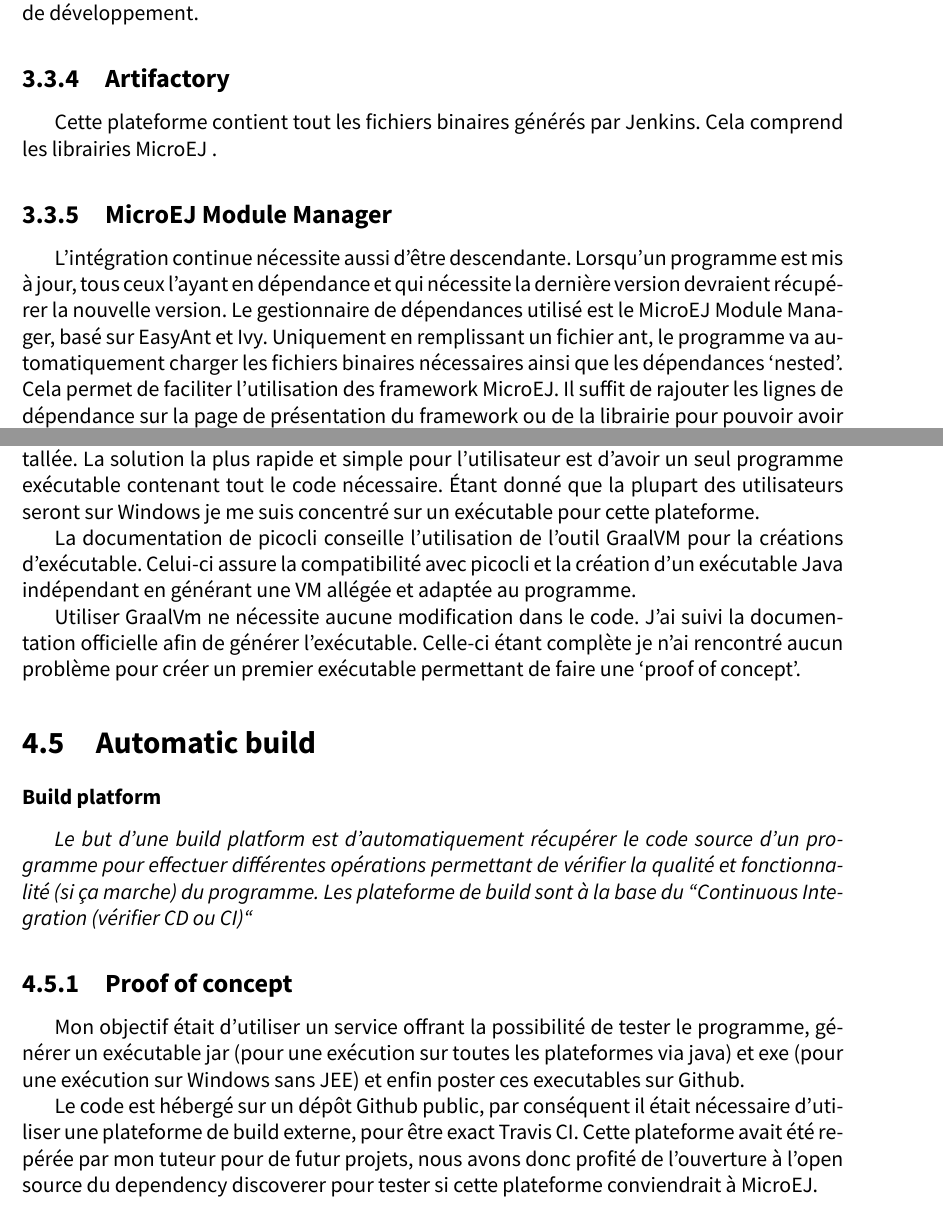
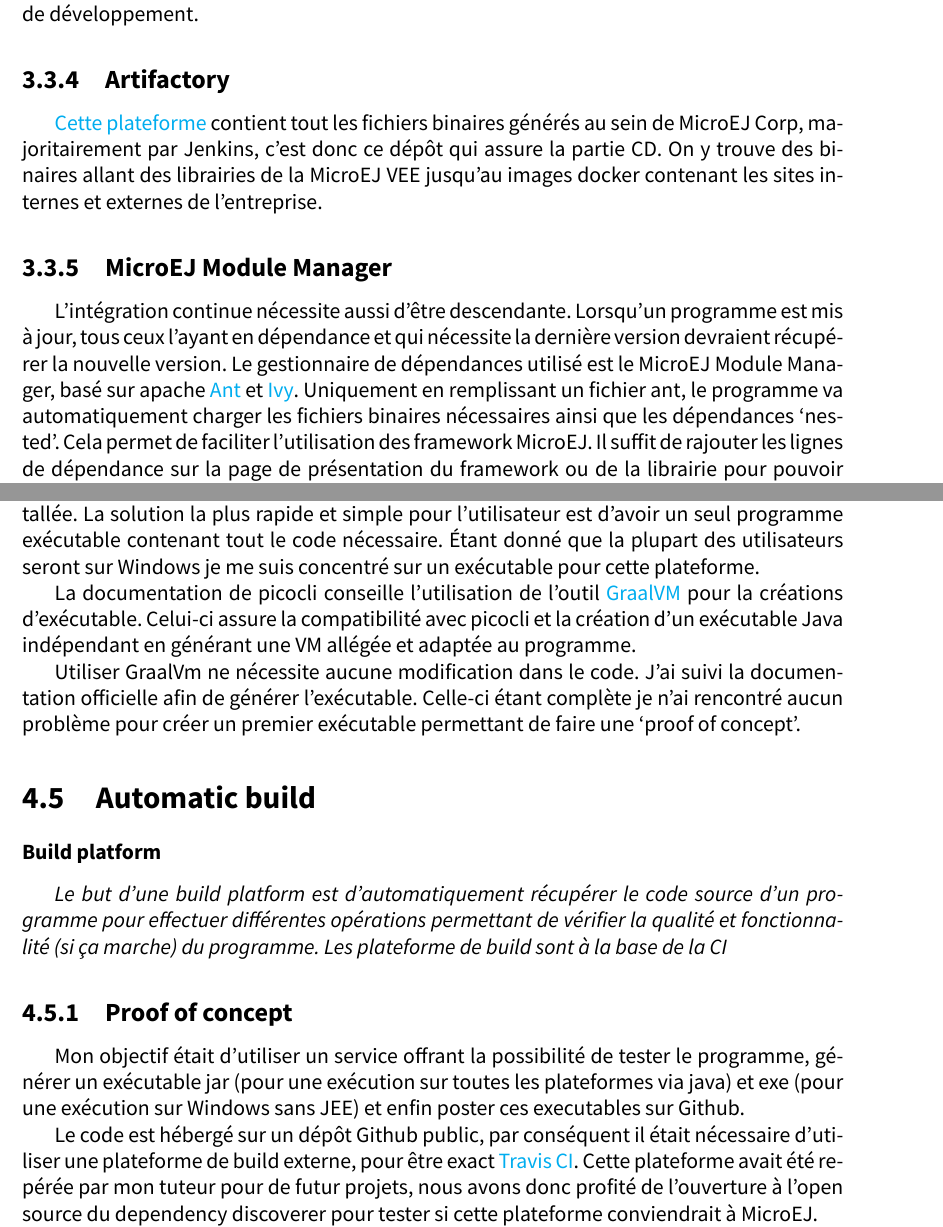
Before and after one commit to tboue/CRStageIngenieur, a LaTeX thesis (rapport.tex): two parts of pages 11 and 21 of 40, joined at a grey line, cut so that both start at the same text. Compiled offline with XeLaTeX.

Commit message:
more links

```diff
--- a/rapport.tex
+++ b/rapport.tex
@@ -292,15 +292,15 @@
 
 \subsection{Jenkins}
 
-Jenkins est une plateforme permettant une intégration continue (CI) . Le principe de l’intégration continue est que toute nouvelle version d’un programme doit être testé avant d’être posté. Il est difficile d' effectuer ces tests manuellement, dans les mêmes conditions et sans en oublier. La solution utilisée est un serveur qui va automatiquement charger le code modifié pour effectuer tout les tests nécessaires. La divisions par types de branches sur Git permet une synergie intéressante avec Jenkins. Des opérations différentes sont effectuées suivant le type de branche, effectuant des test de plus en plus complet au fur et à mesure que la branche se rapproche d'une publication. Il est aussi possible de lancer un build pour une branche personnelle et de s’assurer de la fonctionnalité du code tout au long du processus de développement.
+\href{https://www.jenkins.io/}{Jenkins} est une plateforme permettant une intégration continue (CI) . Le principe de l’intégration continue est que toute nouvelle version d’un programme doit être testé avant d’être posté. Il est difficile d' effectuer ces tests manuellement, dans les mêmes conditions et sans en oublier. La solution utilisée est un serveur qui va automatiquement charger le code modifié pour effectuer tout les tests nécessaires. La divisions par types de branches sur Git permet une synergie intéressante avec Jenkins. Des opérations différentes sont effectuées suivant le type de branche, effectuant des test de plus en plus complet au fur et à mesure que la branche se rapproche d'une publication. Il est aussi possible de lancer un build pour une branche personnelle et de s’assurer de la fonctionnalité du code tout au long du processus de développement.
 
 \subsection{Artifactory}
 
-Cette plateforme contient tout les fichiers binaires générés par Jenkins. Cela comprend les librairies MicroEJ .
+\href{https://www.jfrog.com/}{Cette plateforme} contient tout les fichiers binaires générés au sein de MicroEJ Corp, majoritairement par Jenkins, c'est donc ce dépôt qui assure la partie CD. On y trouve des binaires allant des librairies de la MicroEJ VEE jusqu'au images docker contenant les sites internes et externes de l'entreprise.
 
 \subsection{MicroEJ Module Manager}
 L’intégration continue nécessite aussi d'être descendante. Lorsqu'un programme est mis à jour, tous ceux l'ayant en dépendance et qui nécessite la dernière version devraient récupérer la nouvelle version.
-Le gestionnaire de dépendances utilisé est le MicroEJ Module Manager, basé sur EasyAnt et Ivy. Uniquement en remplissant un fichier ant, le programme va automatiquement charger les fichiers binaires nécessaires ainsi que les dépendances ‘nested’. Cela permet de faciliter l’utilisation des framework MicroEJ. Il suffit de rajouter les lignes de dépendance sur la page de présentation du framework ou de la librairie pour pouvoir avoir toutes les librairies nécessaires. Les fichiers sont chargés depuis Artifactory.
+Le gestionnaire de dépendances utilisé est le MicroEJ Module Manager, basé sur apache \href{https://ant.apache.org/}{Ant} et \href{https://ant.apache.org/ivy/}{Ivy}. Uniquement en remplissant un fichier ant, le programme va automatiquement charger les fichiers binaires nécessaires ainsi que les dépendances ‘nested’. Cela permet de faciliter l’utilisation des framework MicroEJ. Il suffit de rajouter les lignes de dépendance sur la page de présentation du framework ou de la librairie pour pouvoir avoir toutes les librairies nécessaires. Les fichiers sont chargés depuis Artifactory.
 
 \begin{center}
 \includegraphics[width=.8\textwidth]{./ressources/schemas/mmm_flow.png}
@@ -561,7 +561,7 @@
 
 Les programmes Java nécéssitent d’être executés par une machine virtuelle java. Ce programme est lancé avec le dependency discoverer et va énormément ralentir le lancement. De plus utiliser le dependency discoverer nécessite d’avoir la machine virtuelle Java d’installée. La solution la plus rapide et simple pour l’utilisateur est d’avoir un seul programme exécutable contenant tout le code nécessaire. Étant donné que la plupart des utilisateurs seront sur Windows je me suis concentré sur un exécutable pour cette plateforme.
 
-La documentation de picocli conseille l’utilisation de l’outil GraalVM pour la créations d’exécutable. Celui-ci assure la compatibilité avec picocli et la création d’un exécutable Java indépendant en générant une VM allégée et adaptée au programme.
+La documentation de picocli conseille l’utilisation de l’outil \href{https://www.graalvm.org/}{GraalVM} pour la créations d’exécutable. Celui-ci assure la compatibilité avec picocli et la création d’un exécutable Java indépendant en générant une VM allégée et adaptée au programme.
 
 Utiliser GraalVm ne nécessite aucune modification dans le code. J’ai suivi la documentation officielle afin de générer l’exécutable. Celle-ci étant complète je n’ai rencontré aucun problème pour créer un premier exécutable permettant de faire une ‘proof of concept’.
 
@@ -570,13 +570,13 @@
 
 \subsubsection{Build platform}
 
-\textit{Le but d’une build platform est d’automatiquement récupérer le code source d’un programme pour effectuer différentes opérations permettant de vérifier la qualité et fonctionnalité (si ça marche) du programme. Les plateforme de build sont à la base du “Continuous Integration (vérifier CD ou CI)“}
+\textit{Le but d’une build platform est d’automatiquement récupérer le code source d’un programme pour effectuer différentes opérations permettant de vérifier la qualité et fonctionnalité (si ça marche) du programme. Les plateforme de build sont à la base de la CI}
 
 \subsection{Proof of concept}
 
 Mon objectif était d'utiliser un service offrant la possibilité de tester le programme, générer un exécutable jar (pour une exécution sur toutes les plateformes via java) et exe (pour une exécution sur Windows sans JEE) et enfin poster ces executables sur Github.
 
-Le code est hébergé sur un dépôt Github public, par conséquent il était nécessaire d’utiliser une plateforme de build externe, pour être exact Travis CI. Cette plateforme avait été repérée par mon tuteur pour de futur projets, nous avons donc profité de l'ouverture à l'open source du dependency discoverer pour tester si cette plateforme conviendrait à MicroEJ.
+Le code est hébergé sur un dépôt Github public, par conséquent il était nécessaire d’utiliser une plateforme de build externe, pour être exact \href{https://travis-ci.com/}{Travis CI}. Cette plateforme avait été repérée par mon tuteur pour de futur projets, nous avons donc profité de l'ouverture à l'open source du dependency discoverer pour tester si cette plateforme conviendrait à MicroEJ.
 
 Afin de généré automatique un exécutable Windows il est nécessaire d’utiliser Windows comme plateforme de build. Ce service est assez récent ce qui implique:
 
```
Also changed, not shown: rapport.tex (10 more changed lines).
